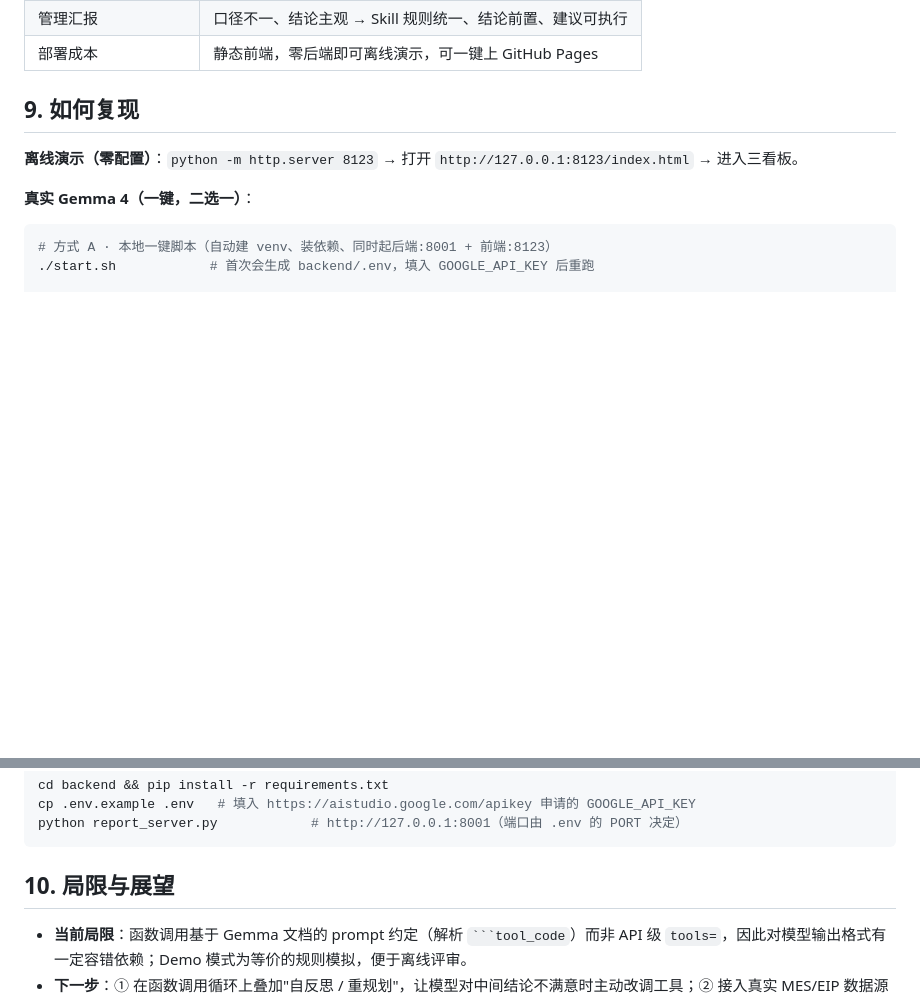
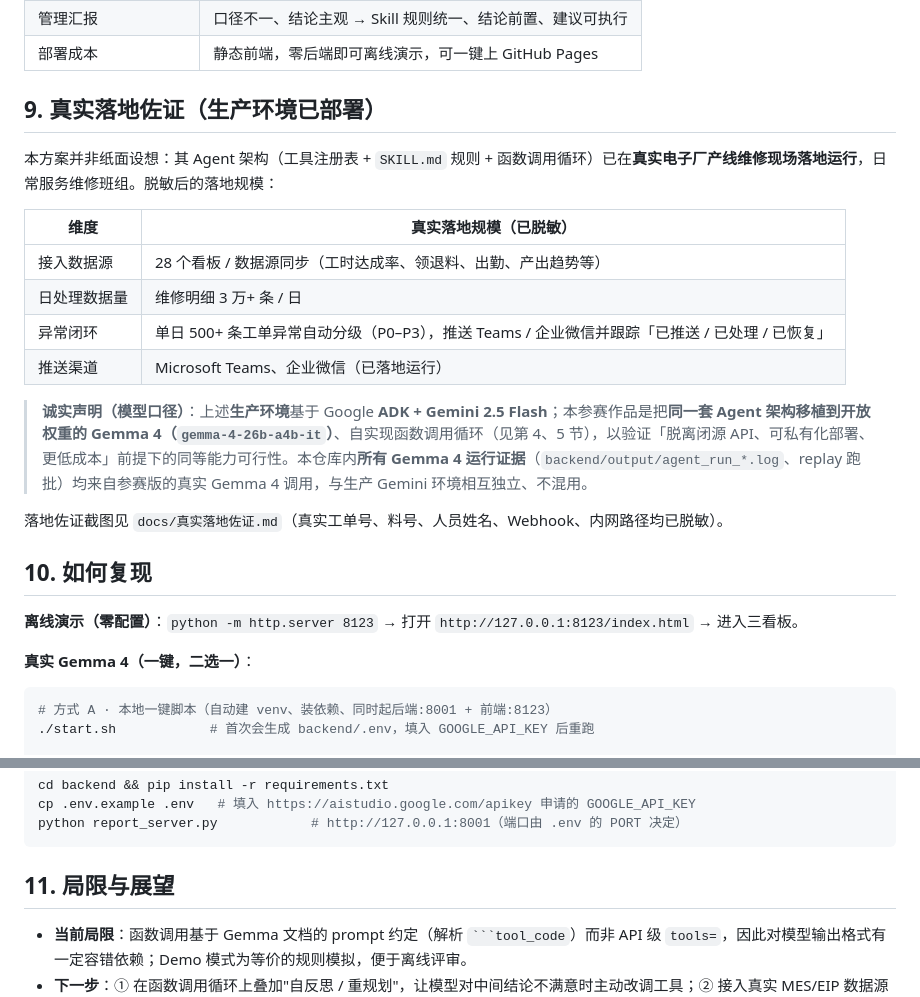
Before and after one commit to cheng137930948-l/gemma4-repair-dashboard, a Markdown page: 技术报告.md, 2 parts joined by grey strips. GitHub-like rendering; blank space fills up the shorter version.

`````diff
--- a/技术报告.md
+++ b/技术报告.md
@@ -132,7 +132,22 @@ for _ in range(MAX_TURNS):
 | 管理汇报 | 口径不一、结论主观 → Skill 规则统一、结论前置、建议可执行 |
 | 部署成本 | 静态前端，零后端即可离线演示，可一键上 GitHub Pages |
 
-## 9. 如何复现
+## 9. 真实落地佐证（生产环境已部署）
+
+本方案并非纸面设想：其 Agent 架构（工具注册表 + `SKILL.md` 规则 + 函数调用循环）已在**真实电子厂产线维修现场落地运行**，日常服务维修班组。脱敏后的落地规模：
+
+| 维度 | 真实落地规模（已脱敏） |
+|---|---|
+| 接入数据源 | 28 个看板 / 数据源同步（工时达成率、领退料、出勤、产出趋势等） |
+| 日处理数据量 | 维修明细 3 万+ 条 / 日 |
+| 异常闭环 | 单日 500+ 条工单异常自动分级（P0–P3），推送 Teams / 企业微信并跟踪「已推送 / 已处理 / 已恢复」 |
+| 推送渠道 | Microsoft Teams、企业微信（已落地运行） |
+
+> **诚实声明（模型口径）**：上述**生产环境**基于 Google **ADK + Gemini 2.5 Flash**；本参赛作品是把**同一套 Agent 架构移植到开放权重的 Gemma 4（`gemma-4-26b-a4b-it`）**、自实现函数调用循环（见第 4、5 节），以验证「脱离闭源 API、可私有化部署、更低成本」前提下的同等能力可行性。本仓库内**所有 Gemma 4 运行证据**（`backend/output/agent_run_*.log`、replay 跑批）均来自参赛版的真实 Gemma 4 调用，与生产 Gemini 环境相互独立、不混用。
+
+落地佐证截图见 `docs/真实落地佐证.md`（真实工单号、料号、人员姓名、Webhook、内网路径均已脱敏）。
+
+## 10. 如何复现
 
 **离线演示（零配置）**：`python -m http.server 8123` → 打开 `http://127.0.0.1:8123/index.html` → 进入三看板。
 
@@ -153,7 +168,7 @@ cp .env.example .env   # 填入 https://aistudio.google.com/apikey 申请的 GOO
 python report_server.py            # http://127.0.0.1:8001（端口由 .env 的 PORT 决定）
 ```
 
-## 10. 局限与展望
+## 11. 局限与展望
 
 - **当前局限**：函数调用基于 Gemma 文档的 prompt 约定（解析 ```` ```tool_code ````）而非 API 级 `tools=`，因此对模型输出格式有一定容错依赖；Demo 模式为等价的规则模拟，便于离线评审。
 - **下一步**：① 在函数调用循环上叠加"自反思 / 重规划"，让模型对中间结论不满意时主动改调工具；② 接入真实 MES/EIP 数据源（保留脱敏开关）；③ 把推送从预览升级为可审计的真实闭环（带审批）。
`````
Also changed, not shown: docs/evidence/README.md (added, +12 -0 lines), docs/真实落地佐证.md (added, +28 -0 lines).
